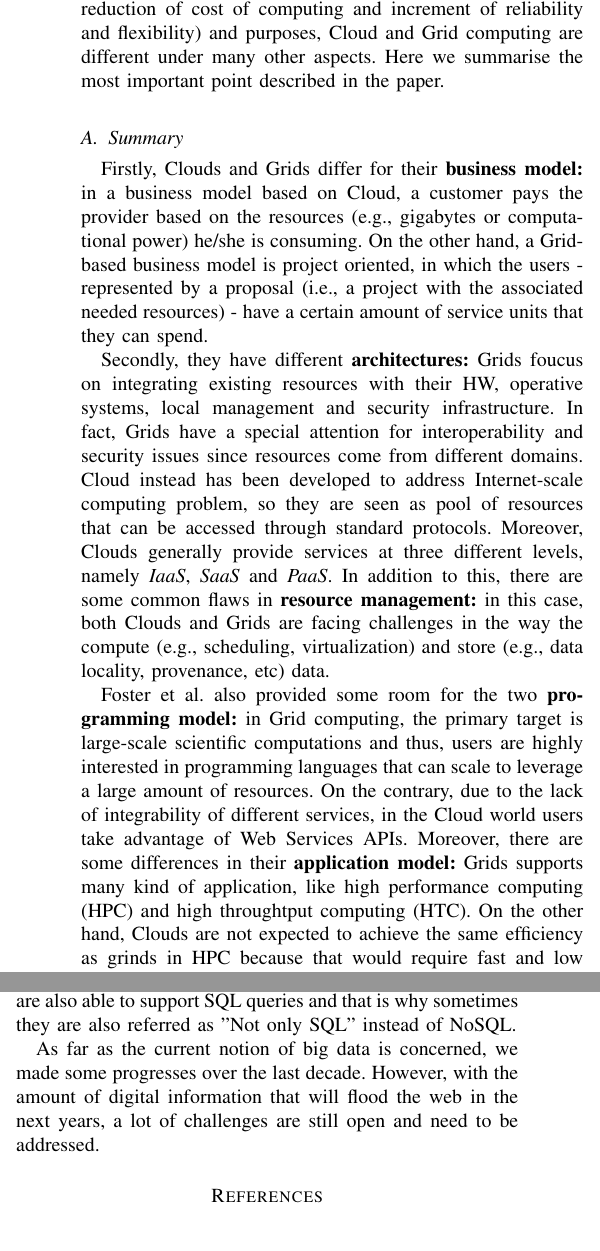
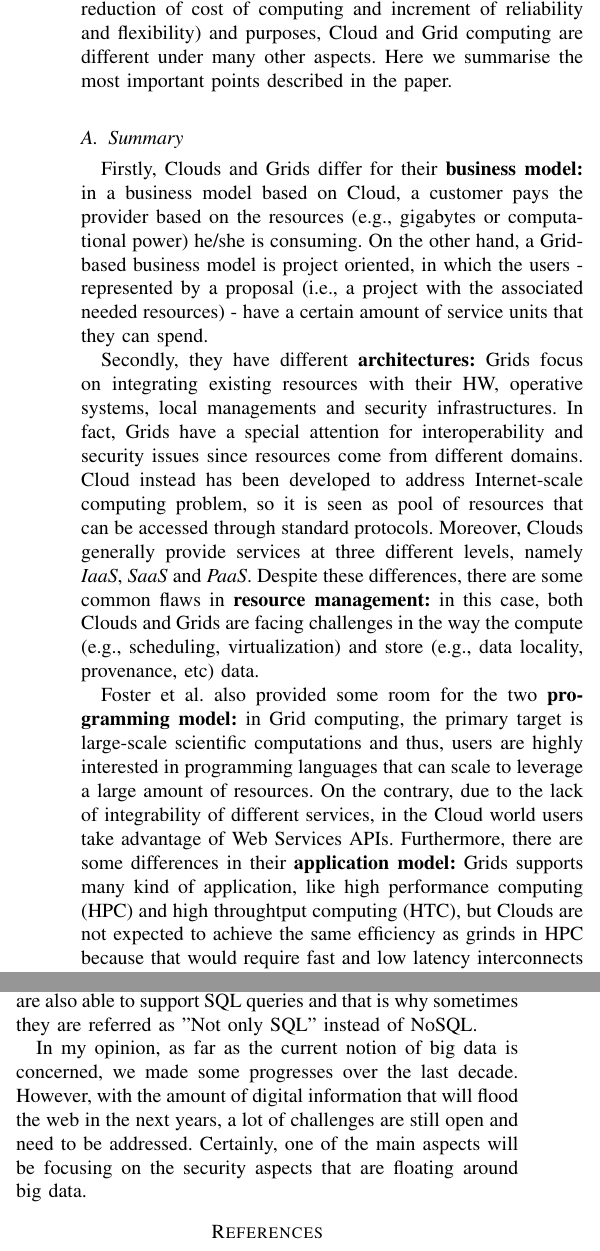
Before and after one commit to tfederico/HPC_Assignments, a LaTeX problem sheet (Assignment 1 - Paper summary/main.tex): two parts of the columns of pages 1 and 2 of 2, joined at a grey line, cut so that both start at the same text. Compiled offline with pdfLaTeX.

Commit message:
Final review of the assignment 1

```diff
--- a/Assignment 1 - Paper summary/main.tex
+++ b/Assignment 1 - Paper summary/main.tex
@@ -17,15 +17,15 @@
 
 \section{Cloud computing and Grid Computing 360-Degree Compared}
 
-Lately, Cloud computing and Grid computing have been used as synonyms to indicate a technology that enable its user to obtain computational power without the cost of owning the physical devices. However, in Foster et al.~\cite{CloudGrid} the authors underlined how, despite the various shared characteristics (e.g. reduction of cost of computing and increment of reliability and flexibility) and purposes, Cloud and Grid computing are different under many other aspects. Here we summarise the most important point described in the paper.
+Lately, Cloud computing and Grid computing have been used as synonyms to indicate a technology that enable its users to obtain computational power without the cost of owning the physical devices. However, in Foster et al.~\cite{CloudGrid} the authors underlined how, despite the various shared characteristics (e.g. reduction of cost of computing and increment of reliability and flexibility) and purposes, Cloud and Grid computing are different under many other aspects. Here we summarise the most important points described in the paper.
 
 \subsection{Summary}
 
 Firstly, Clouds and Grids differ for their \textbf{business model:} in a business model based on Cloud, a customer pays the provider based on the resources (e.g., gigabytes or computational power) he/she is consuming. On the other hand, a Grid-based business model is project oriented, in which the users - represented by a proposal (i.e., a project with the associated needed resources) - have a certain amount of service units that they can spend.
 
-Secondly, they have different \textbf{architectures:} Grids foucus on integrating existing resources with their HW, operative systems, local management and security infrastructure. In fact, Grids have a special attention for interoperability and security issues since resources come from different domains. Cloud instead has been developed to address Internet-scale computing problem, so they are seen as pool of resources that can be accessed through standard protocols. Moreover, Clouds generally provide services at three different levels, namely \textit{IaaS}, \textit{SaaS} and \textit{PaaS}.
-In addition to this, there are some common flaws in \textbf{resource management:} in this case, both Clouds and Grids are facing challenges in the way the compute (e.g., scheduling, virtualization) and store (e.g., data locality, provenance, etc) data.
+Secondly, they have different \textbf{architectures:} Grids focus on integrating existing resources with their HW, operative systems, local managements and security infrastructures. In fact, Grids have a special attention for interoperability and security issues since resources come from different domains. Cloud instead has been developed to address Internet-scale computing problem, so it is seen as pool of resources that can be accessed through standard protocols. Moreover, Clouds generally provide services at three different levels, namely \textit{IaaS}, \textit{SaaS} and \textit{PaaS}.
+Despite these differences, there are some common flaws in \textbf{resource management:} in this case, both Clouds and Grids are facing challenges in the way the compute (e.g., scheduling, virtualization) and store (e.g., data locality, provenance, etc) data.
 
 Foster et al. also provided some room for the two \textbf{programming model:} in Grid computing, the primary target is large-scale scientific computations and thus, users are highly interested in programming languages that can scale to leverage a large amount of resources. On the contrary, due to the lack of integrability of different services, in the Cloud world users take advantage of Web Services APIs.
-Moreover, there are some differences in their \textbf{application model:} Grids supports many kind of application, like high performance computing (HPC) and high throughtput computing (HTC). On the other hand, Clouds are not expected to achieve the same efficiency as grinds in HPC because that would require fast and low latency interconnects for efficient scaling to many processors.
+Furthermore, there are some differences in their \textbf{application model:} Grids supports many kind of application, like high performance computing (HPC) and high throughtput computing (HTC), but Clouds are not expected to achieve the same efficiency as grinds in HPC because that would require fast and low latency interconnects for efficient scaling to many processors.
 
@@ -33,12 +33,12 @@ Finally, the authors discussed the \textbf{security models:} in Grids, there is
 
 \subsection{Discussion}
 
-Considering the seminars that have been held during the course, I think some of the points discussed in the paper need to be reconsidered. First of all, the distinction between Grids and Clouds is less sharp than 10 years ago: nowadays, Cloud is getting closer to the performance of Grids and is also being used for different purposes. For example, there has been many more data intensive applications in the Cloud thanks to the emersion of Big Data. Moreover, some companies like SURFsara, are providing services using both Grids and Clouds. It is worth mentioning that most of the times Grids have better performance than Cloud in computing thanks to dedicated programming models, like OpenMP or MPI.
+Considering the seminars that have been held during the course, I think some of the points discussed in the paper need to be reconsidered. First of all, the distinction between Grids and Clouds is less sharp than 10 years ago: nowadays, Cloud is getting closer to the performance of Grids and it is also being used for different purposes. For example, there have been many more data intensive applications in the Cloud thanks to the emersion of Big Data. Moreover, some companies like SURFsara, are providing services using both Grids and Clouds. It is worth mentioning that most of the times Grids have better performance than Cloud in computing thanks to dedicated programming models, like OpenMP or MPI.
 In addition to this expansion, Cloud is also starting to gain field in scientific projects: in many institutions, like universities, is becoming more and more common to use Cloud services to develop a piece of work. Researchers can estimate the resource consumption for their project and thus ask for foundings to deploy their project.
 
-In my opinion, data locality is also one of the aspects in which Cloud is evolving: a lot of providers, like Amazon or IBM, are dividing their services and products based on regions. In this way, the machine in which the application is running is geographically close to the user, providing a better performance. It is worth to mention that in this case, Grid computing is obviously more efficient because most of the time, it has an ad-hoc network (e.g., part of the network are dedicated by an ISP to a specific entity), while Cloud computing takes advantage of the network used by everyone. A smart geographic positioning also improves the performance of remote data visualisation.
+In my opinion, data locality is also one of the aspects in which Cloud is evolving: a lot of providers, like Amazon or IBM, are dividing their services and products based on regions. In this way, the machine in which the application is running is geographically close to the user, providing a better performance. It is worth to mention that in this case, Grid computing is obviously more efficient because most of the time, it has an ad-hoc network (e.g., part of the network is dedicated by an ISP to a specific entity), while Cloud computing takes advantage of the network used by everyone (i.e., Internet). A smart geographic positioning also improves the performance of remote data visualisation.
 
-To sum up, in the last decade most of the progresses in the Cloud field improved its efficiency and efficacy to the point of getting closer to the Grid. As stated in~\cite{CloudGrid}, it is very likely that in the future we are going to move towards a hybrid of the two different technologies, hopefully getting the best from both of them.
+To sum up, in the last decade most of the progresses in the Cloud field improved its efficiency and efficacy to the point of getting closer to the Grid. As stated in~\cite{CloudGrid}, I believe it is very likely that in the future we are going to move towards a hybrid of the two different technologies, hopefully getting the best from both of them.
 
 \section{The Pathologies of Big Data}
 
@@ -62,8 +62,8 @@ Nowadays, there are some applications which are paying more attention on how to
 
 One possible solution to the latency introduced by distribution of data seems to be redundancy, but it obviously implies a lot of issues related to consistency and coherence between different nodes in the network.
-It seems that the main focus in large scala data applications should be a proper design of how data are stored, with a lot of open challenges. Probably the best and simplest way to implement this idea is to use different database management systems for applications that want to make analysis on the stored data from the one that are simply quering them. In particular, it appears that NoSQL database are currently the most promising way of handling information for data intensive applications. In addition, they are also able to support SQL queries and that is why sometimes they are also referred as "Not only SQL" instead of NoSQL.
+It seems that the main focus in large scala data applications should be a proper design of how data are stored, with a lot of open challenges. Probably the best and simplest way to implement this idea is to use different database management systems for applications that want to make analysis on the stored data from the one that are simply quering them. In particular, it appears that NoSQL database are currently the most promising way of handling information for data intensive applications. In addition, they are also able to support SQL queries and that is why sometimes they are referred as "Not only SQL" instead of NoSQL.
 
-As far as the current notion of big data is concerned, we made some progresses over the last decade. However, with the amount of digital information that will flood the web in the next years, a lot of challenges are still open and need to be addressed.
+In my opinion, as far as the current notion of big data is concerned, we made some progresses over the last decade. However, with the amount of digital information that will flood the web in the next years, a lot of challenges are still open and need to be addressed. Certainly, one of the main aspects will be focusing on the security aspects that are floating around big data.
 
 \begin{thebibliography}{1}
 
```
Also changed, not shown: Assignment 1 - Paper summary/main.tex (18 more changed lines).
